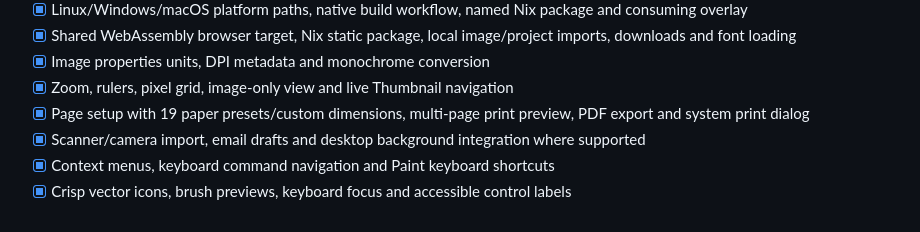
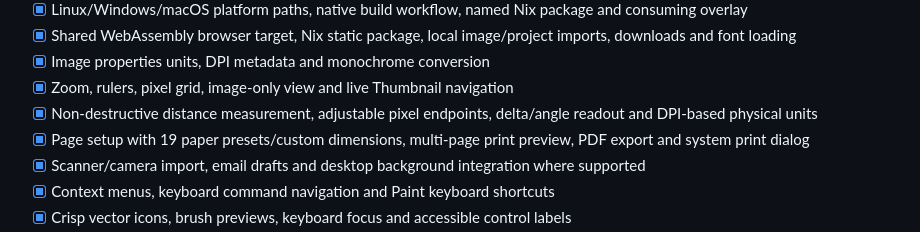
Before and after one commit to eiis1000/paint-10, a Markdown page: FEATURES.md, the part around the change. GitHub-like rendering.

```diff
--- a/FEATURES.md
+++ b/FEATURES.md
@@ -24,6 +24,7 @@ The target is Windows 10's ribbon-based Paint. A checked feature means implement
 - [x] Shared WebAssembly browser target, Nix static package, local image/project imports, downloads and font loading
 - [x] Image properties units, DPI metadata and monochrome conversion
 - [x] Zoom, rulers, pixel grid, image-only view and live Thumbnail navigation
+- [x] Non-destructive distance measurement, adjustable pixel endpoints, delta/angle readout and DPI-based physical units
 - [x] Page setup with 19 paper presets/custom dimensions, multi-page print preview, PDF export and system print dialog
 - [x] Scanner/camera import, email drafts and desktop background integration where supported
 - [x] Context menus, keyboard command navigation and Paint keyboard shortcuts
```
Also changed, not shown: README.md (+13 -1 lines).
